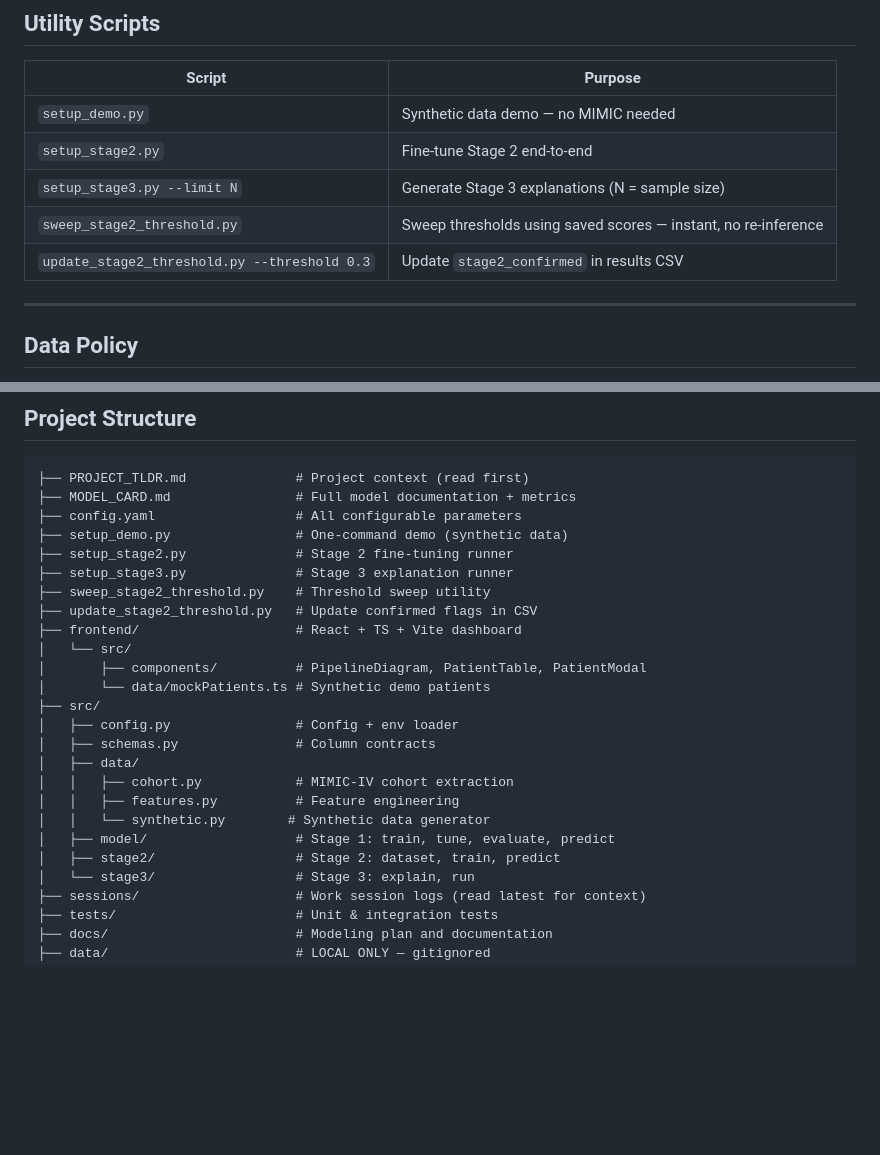
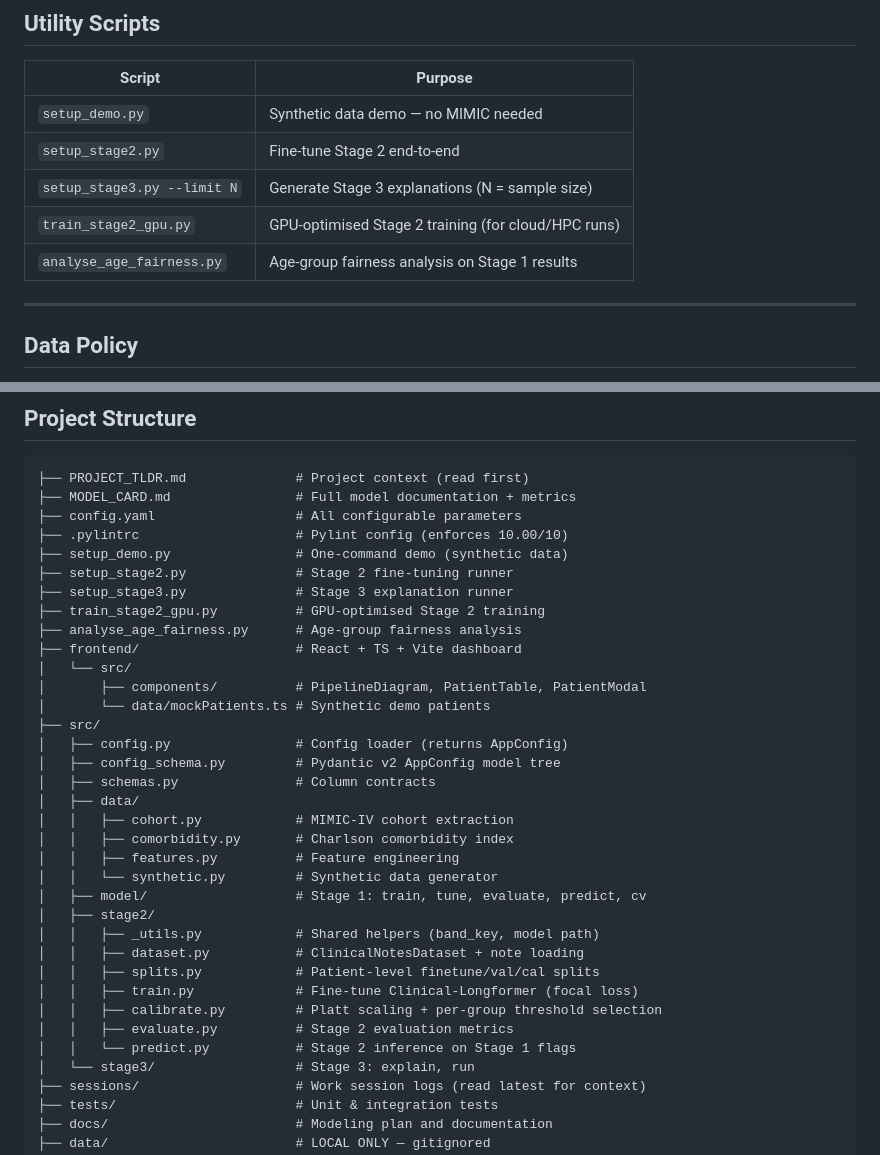
Before and after one commit to ThesisNovaSBE/20260401_Thesis, a Markdown page: README.md, 2 parts joined by grey strips. Drawn GitHub-style; blank space fills up the shorter version.

```diff
--- a/README.md
+++ b/README.md
@@ -100,8 +100,8 @@ The dashboard has two views:
 | `setup_demo.py` | Synthetic data demo — no MIMIC needed |
 | `setup_stage2.py` | Fine-tune Stage 2 end-to-end |
 | `setup_stage3.py --limit N` | Generate Stage 3 explanations (N = sample size) |
-| `sweep_stage2_threshold.py` | Sweep thresholds using saved scores — instant, no re-inference |
-| `update_stage2_threshold.py --threshold 0.3` | Update `stage2_confirmed` in results CSV |
+| `train_stage2_gpu.py` | GPU-optimised Stage 2 training (for cloud/HPC runs) |
+| `analyse_age_fairness.py` | Age-group fairness analysis on Stage 1 results |
 
 ---
 
@@ -120,24 +120,34 @@ The dashboard has two views:
 ├── PROJECT_TLDR.md              # Project context (read first)
 ├── MODEL_CARD.md                # Full model documentation + metrics
 ├── config.yaml                  # All configurable parameters
+├── .pylintrc                    # Pylint config (enforces 10.00/10)
 ├── setup_demo.py                # One-command demo (synthetic data)
 ├── setup_stage2.py              # Stage 2 fine-tuning runner
 ├── setup_stage3.py              # Stage 3 explanation runner
-├── sweep_stage2_threshold.py    # Threshold sweep utility
-├── update_stage2_threshold.py   # Update confirmed flags in CSV
+├── train_stage2_gpu.py          # GPU-optimised Stage 2 training
+├── analyse_age_fairness.py      # Age-group fairness analysis
 ├── frontend/                    # React + TS + Vite dashboard
 │   └── src/
 │       ├── components/          # PipelineDiagram, PatientTable, PatientModal
 │       └── data/mockPatients.ts # Synthetic demo patients
 ├── src/
-│   ├── config.py                # Config + env loader
+│   ├── config.py                # Config loader (returns AppConfig)
+│   ├── config_schema.py         # Pydantic v2 AppConfig model tree
 │   ├── schemas.py               # Column contracts
 │   ├── data/
 │   │   ├── cohort.py            # MIMIC-IV cohort extraction
+│   │   ├── comorbidity.py       # Charlson comorbidity index
 │   │   ├── features.py          # Feature engineering
-│   │   └── synthetic.py        # Synthetic data generator
-│   ├── model/                   # Stage 1: train, tune, evaluate, predict
-│   ├── stage2/                  # Stage 2: dataset, train, predict
+│   │   └── synthetic.py         # Synthetic data generator
+│   ├── model/                   # Stage 1: train, tune, evaluate, predict, cv
+│   ├── stage2/
+│   │   ├── _utils.py            # Shared helpers (band_key, model path)
+│   │   ├── dataset.py           # ClinicalNotesDataset + note loading
+│   │   ├── splits.py            # Patient-level finetune/val/cal splits
+│   │   ├── train.py             # Fine-tune Clinical-Longformer (focal loss)
+│   │   ├── calibrate.py         # Platt scaling + per-group threshold selection
+│   │   ├── evaluate.py          # Stage 2 evaluation metrics
+│   │   └── predict.py           # Stage 2 inference on Stage 1 flags
 │   └── stage3/                  # Stage 3: explain, run
 ├── sessions/                    # Work session logs (read latest for context)
 ├── tests/                       # Unit & integration tests
```
Also changed, not shown: PROJECT_TLDR.md (+4 -1 lines).
